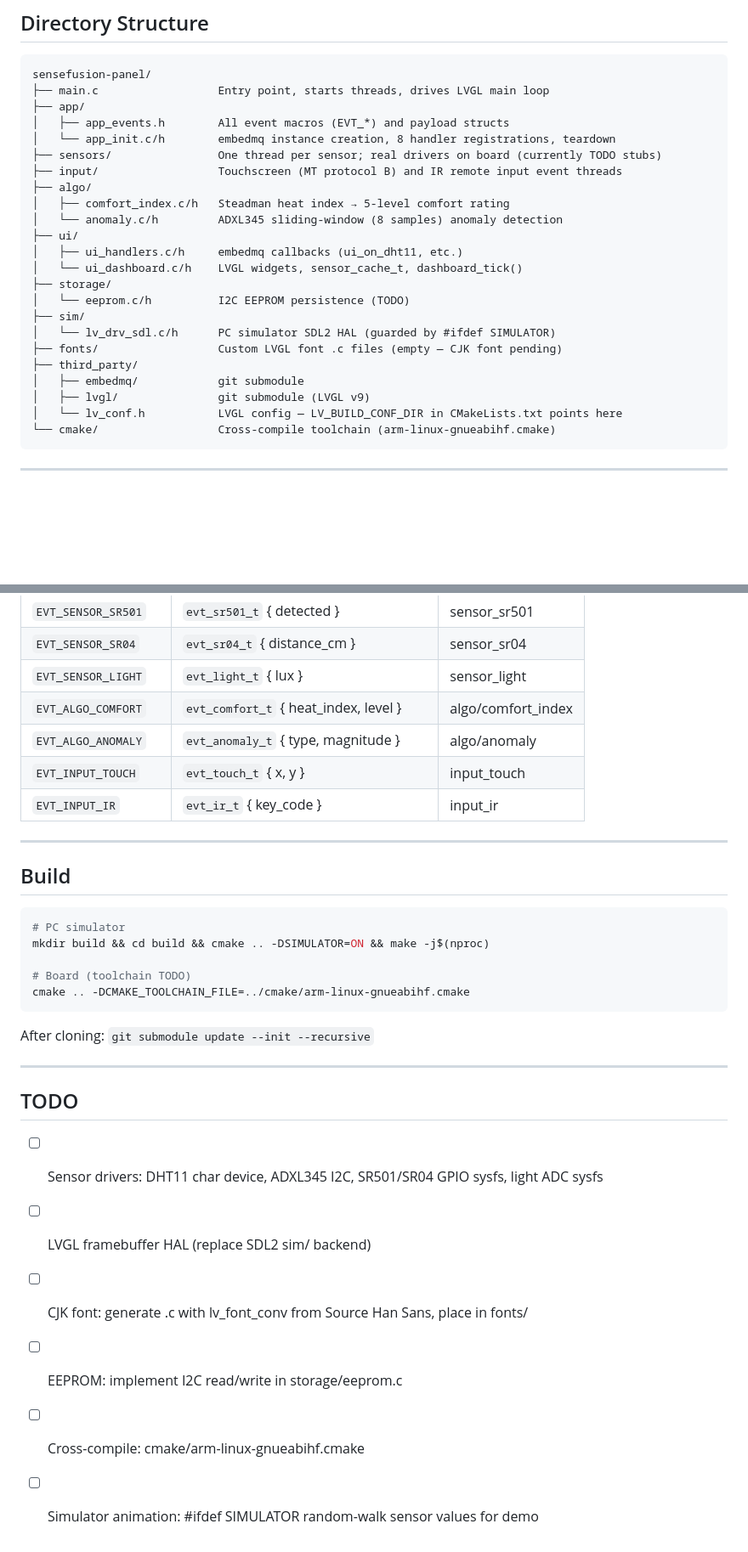
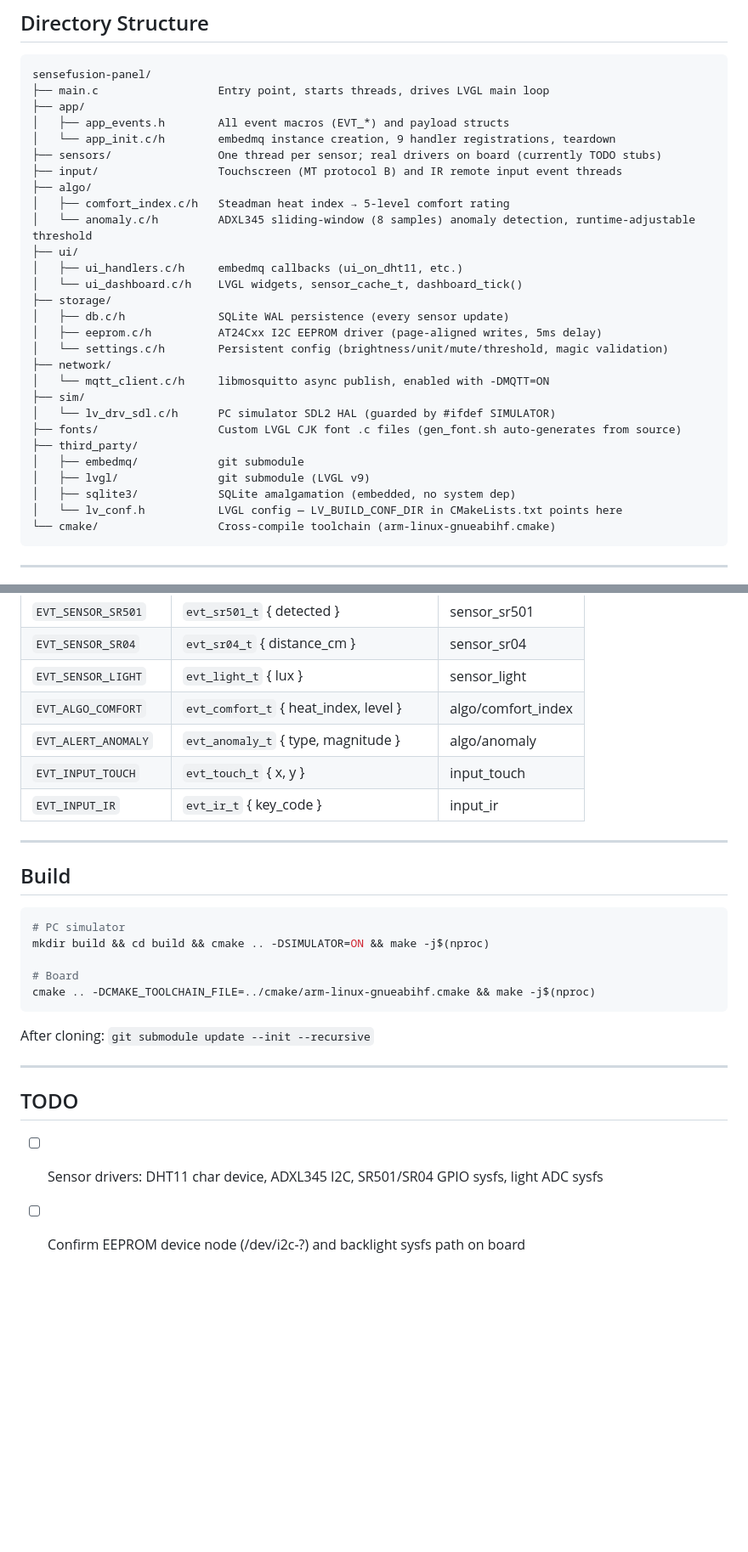
Before and after one commit to w4ysonch/sensefusion-panel, a Markdown page: CLAUDE.md, 2 parts joined by grey strips. Shown at 85% size. Rendered like a GitHub page; blank space fills up the shorter version.

Commit message:
docs: 同步 CLAUDE.md 至当前项目状态

````diff
--- a/CLAUDE.md
+++ b/CLAUDE.md
@@ -17,23 +17,28 @@ sensefusion-panel/
 ├── main.c                  Entry point, starts threads, drives LVGL main loop
 ├── app/
 │   ├── app_events.h        All event macros (EVT_*) and payload structs
-│   └── app_init.c/h        embedmq instance creation, 8 handler registrations, teardown
+│   └── app_init.c/h        embedmq instance creation, 9 handler registrations, teardown
 ├── sensors/                One thread per sensor; real drivers on board (currently TODO stubs)
 ├── input/                  Touchscreen (MT protocol B) and IR remote input event threads
 ├── algo/
 │   ├── comfort_index.c/h   Steadman heat index → 5-level comfort rating
-│   └── anomaly.c/h         ADXL345 sliding-window (8 samples) anomaly detection
+│   └── anomaly.c/h         ADXL345 sliding-window (8 samples) anomaly detection, runtime-adjustable threshold
 ├── ui/
 │   ├── ui_handlers.c/h     embedmq callbacks (ui_on_dht11, etc.)
 │   └── ui_dashboard.c/h    LVGL widgets, sensor_cache_t, dashboard_tick()
 ├── storage/
-│   └── eeprom.c/h          I2C EEPROM persistence (TODO)
+│   ├── db.c/h              SQLite WAL persistence (every sensor update)
+│   ├── eeprom.c/h          AT24Cxx I2C EEPROM driver (page-aligned writes, 5ms delay)
+│   └── settings.c/h        Persistent config (brightness/unit/mute/threshold, magic validation)
+├── network/
+│   └── mqtt_client.c/h     libmosquitto async publish, enabled with -DMQTT=ON
 ├── sim/
 │   └── lv_drv_sdl.c/h      PC simulator SDL2 HAL (guarded by #ifdef SIMULATOR)
-├── fonts/                  Custom LVGL font .c files (empty — CJK font pending)
+├── fonts/                  Custom LVGL CJK font .c files (gen_font.sh auto-generates from source)
 ├── third_party/
 │   ├── embedmq/            git submodule
 │   ├── lvgl/               git submodule (LVGL v9)
+│   ├── sqlite3/            SQLite amalgamation (embedded, no system dep)
 │   └── lv_conf.h           LVGL config — LV_BUILD_CONF_DIR in CMakeLists.txt points here
 └── cmake/                  Cross-compile toolchain (arm-linux-gnueabihf.cmake)
 ```
@@ -88,7 +93,7 @@ Second parameter is `size_t`, not `uint16_t`.
 | `EVT_SENSOR_SR04` | `evt_sr04_t` { distance_cm } | sensor_sr04 |
 | `EVT_SENSOR_LIGHT` | `evt_light_t` { lux } | sensor_light |
 | `EVT_ALGO_COMFORT` | `evt_comfort_t` { heat_index, level } | algo/comfort_index |
-| `EVT_ALGO_ANOMALY` | `evt_anomaly_t` { type, magnitude } | algo/anomaly |
+| `EVT_ALERT_ANOMALY` | `evt_anomaly_t` { type, magnitude } | algo/anomaly |
 | `EVT_INPUT_TOUCH` | `evt_touch_t` { x, y } | input_touch |
 | `EVT_INPUT_IR` | `evt_ir_t` { key_code } | input_ir |
 
@@ -100,8 +105,8 @@ Second parameter is `size_t`, not `uint16_t`.
 # PC simulator
 mkdir build && cd build && cmake .. -DSIMULATOR=ON && make -j$(nproc)
 
-# Board (toolchain TODO)
-cmake .. -DCMAKE_TOOLCHAIN_FILE=../cmake/arm-linux-gnueabihf.cmake
+# Board
+cmake .. -DCMAKE_TOOLCHAIN_FILE=../cmake/arm-linux-gnueabihf.cmake && make -j$(nproc)
 ```
 
 After cloning: `git submodule update --init --recursive`
@@ -111,8 +116,4 @@ After cloning: `git submodule update --init --recursive`
 ## TODO
 
 - [ ] Sensor drivers: DHT11 char device, ADXL345 I2C, SR501/SR04 GPIO sysfs, light ADC sysfs
-- [ ] LVGL framebuffer HAL (replace SDL2 sim/ backend)
-- [ ] CJK font: generate .c with lv_font_conv from Source Han Sans, place in fonts/
-- [ ] EEPROM: implement I2C read/write in storage/eeprom.c
-- [ ] Cross-compile: cmake/arm-linux-gnueabihf.cmake
-- [ ] Simulator animation: #ifdef SIMULATOR random-walk sensor values for demo
+- [ ] Confirm EEPROM device node (/dev/i2c-?) and backlight sysfs path on board
````
